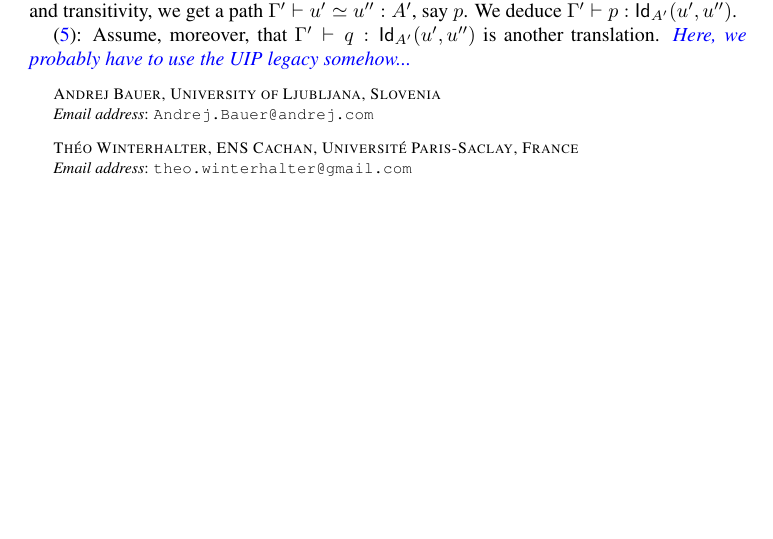
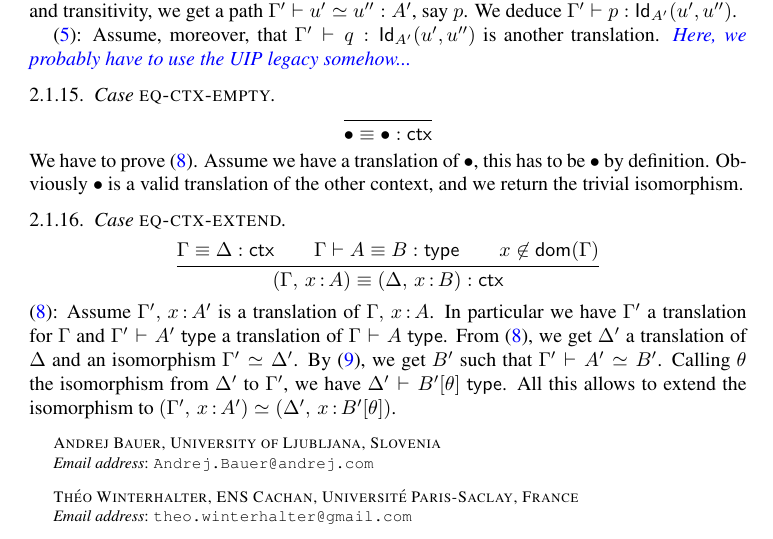
Before and after one commit to TheoWinterhalter/formal-type-theory, a LaTeX paper (main.tex, which reads translation.tex): part of page 9 of 9, cut so that both start at the same text, the shorter picture padded with empty space. Compiled offline with pdfLaTeX.

Commit message:
Context equality translations

```diff
--- a/translation.tex
+++ b/translation.tex
@@ -479,6 +479,43 @@ translation.
 \meta{Here, we probably have to use the UIP legacy somehow...}
 
 
+\Case{eq-ctx-empty}
+
+\begin{equation*}
+  \infer
+  { }
+  {\eqctx{\ctxempty}{\ctxempty}}
+\end{equation*}
+%
+We have to prove~\eqref{lbl:eq-ctx-path}.
+Assume we have a translation of $\ctxempty$, this has to be $\ctxempty$
+by definition. Obviously $\ctxempty$ is a valid translation of the other
+context, and we return the trivial isomorphism.
+
+
+\Case{eq-ctx-extend}
+
+\begin{equation*}
+  \infer
+  {\eqctx{\G}{\D} \\
+   \eqtype{\G}{\A}{\B} \\
+   x \not\in \ctxdom{\G}
+  }
+  {\eqctx{(\ctxextend{\G}{\x}{\A})}{(\ctxextend{\D}{\x}{\B})}}
+\end{equation*}
+%
+\eqref{lbl:eq-ctx-path}:
+Assume $\ctxextend{\G'}{\x}{\A'}$ is a translation of $\ctxextend{\G}{\x}{\A}$.
+In particular we have $\G'$ a translation for $\G$ and $\istype{\G'}{\A'}$
+a translation of $\istype{\G}{\A}$.
+From~\eqref{lbl:eq-ctx-path}, we get $\D'$ a translation of $\D$ and
+an isomorphism $\G' \simeq \D'$.
+By~\eqref{lbl:eq-ty-path}, we get $\B'$ such that $\G' \vdash \A' \simeq \B'$.
+Calling $\theta$ the isomorphism from $\D'$ to $\G'$, we have
+$\istype{\D'}{\subst{\B'}{\theta}}$.
+All this allows to extend the isomorphism to
+$(\ctxextend{\G'}{\x}{\A'}) \simeq (\ctxextend{\D'}{\x}{\subst{\B'}{\theta}})$.
+
 %%% Local Variables:
 %%% mode: latex
 %%% TeX-master: "main"
```
